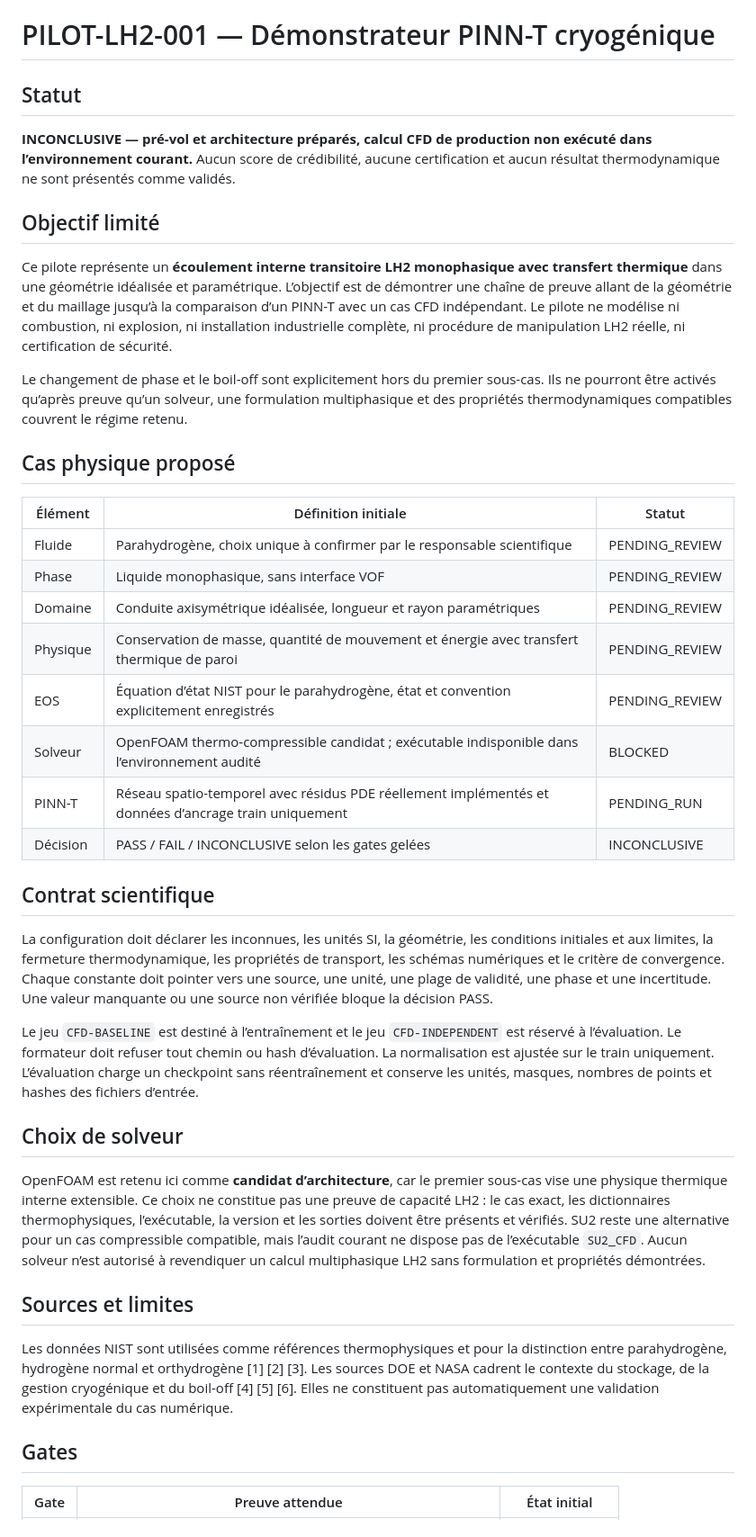
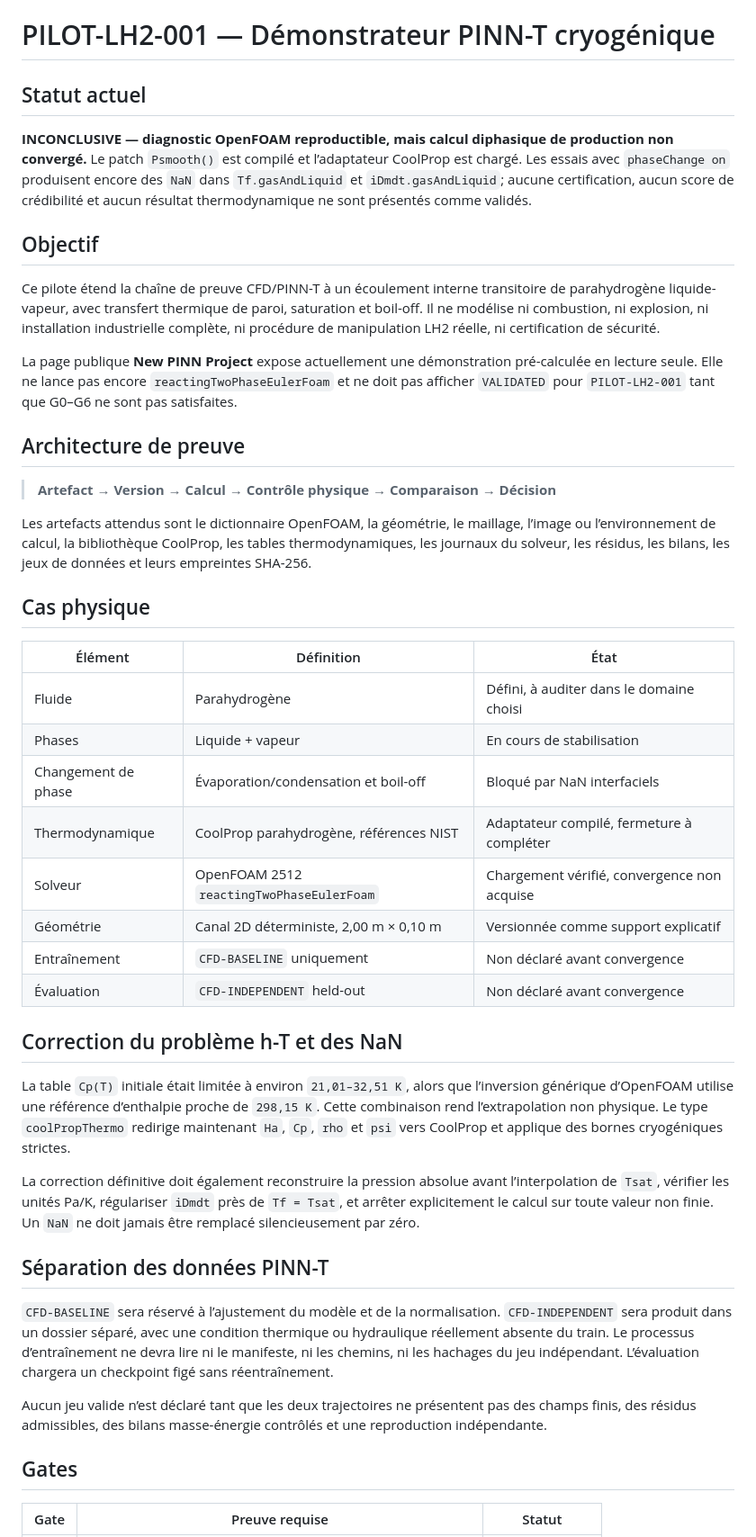
Before and after one commit to basamba1990/Quantum-Hybrid-PINN, a Markdown page: pilot_case/PILOT-LH2-001/README.md, the part around one of its changes. Shown at 90% size. Rendered like a GitHub page.

Commit message:
docs: publish LH2 pilot production status and README

```diff
--- a/pilot_case/PILOT-LH2-001/README.md
+++ b/pilot_case/PILOT-LH2-001/README.md
@@ -1,43 +1,47 @@
 # PILOT-LH2-001 — Démonstrateur PINN-T cryogénique
 
-## Statut
+## Statut actuel
 
-**INCONCLUSIVE — pré-vol et architecture préparés, calcul CFD de production non exécuté dans l’environnement courant.** Aucun score de crédibilité, aucune certification et aucun résultat thermodynamique ne sont présentés comme validés.
+**INCONCLUSIVE — diagnostic OpenFOAM reproductible, mais calcul diphasique de production non convergé.** Le patch `Psmooth()` est compilé et l’adaptateur CoolProp est chargé. Les essais avec `phaseChange on` produisent encore des `NaN` dans `Tf.gasAndLiquid` et `iDmdt.gasAndLiquid`; aucune certification, aucun score de crédibilité et aucun résultat thermodynamique ne sont présentés comme validés.
 
-## Objectif limité
+## Objectif
 
-Ce pilote représente un **écoulement interne transitoire LH2 monophasique avec transfert thermique** dans une géométrie idéalisée et paramétrique. L’objectif est de démontrer une chaîne de preuve allant de la géométrie et du maillage jusqu’à la comparaison d’un PINN-T avec un cas CFD indépendant. Le pilote ne modélise ni combustion, ni explosion, ni installation industrielle complète, ni procédure de manipulation LH2 réelle, ni certification de sécurité.
+Ce pilote étend la chaîne de preuve CFD/PINN-T à un écoulement interne transitoire de parahydrogène liquide-vapeur, avec transfert thermique de paroi, saturation et boil-off. Il ne modélise ni combustion, ni explosion, ni installation industrielle complète, ni procédure de manipulation LH2 réelle, ni certification de sécurité.
 
-Le changement de phase et le boil-off sont explicitement hors du premier sous-cas. Ils ne pourront être activés qu’après preuve qu’un solveur, une formulation multiphasique et des propriétés thermodynamiques compatibles couvrent le régime retenu.
+La page publique **New PINN Project** expose actuellement une démonstration pré-calculée en lecture seule. Elle ne lance pas encore `reactingTwoPhaseEulerFoam` et ne doit pas afficher `VALIDATED` pour `PILOT-LH2-001` tant que G0–G6 ne sont pas satisfaites.
 
-## Cas physique proposé
+## Architecture de preuve
 
-| Élément | Définition initiale | Statut |
+> **Artefact → Version → Calcul → Contrôle physique → Comparaison → Décision**
+
+Les artefacts attendus sont le dictionnaire OpenFOAM, la géométrie, le maillage, l’image ou l’environnement de calcul, la bibliothèque CoolProp, les tables thermodynamiques, les journaux du solveur, les résidus, les bilans, les jeux de données et leurs empreintes SHA-256.
+
+## Cas physique
+
+| Élément | Définition | État |
 |---|---|---|
-| Fluide | Parahydrogène, choix unique à confirmer par le responsable scientifique | PENDING_REVIEW |
-| Phase | Liquide monophasique, sans interface VOF | PENDING_REVIEW |
-| Domaine | Conduite axisymétrique idéalisée, longueur et rayon paramétriques | PENDING_REVIEW |
-| Physique | Conservation de masse, quantité de mouvement et énergie avec transfert thermique de paroi | PENDING_REVIEW |
-| EOS | Équation d’état NIST pour le parahydrogène, état et convention explicitement enregistrés | PENDING_REVIEW |
-| Solveur | OpenFOAM thermo-compressible candidat ; exécutable indisponible dans l’environnement audité | BLOCKED |
-| PINN-T | Réseau spatio-temporel avec résidus PDE réellement implémentés et données d’ancrage train uniquement | PENDING_RUN |
-| Décision | PASS / FAIL / INCONCLUSIVE selon les gates gelées | INCONCLUSIVE |
+| Fluide | Parahydrogène | Défini, à auditer dans le domaine choisi |
+| Phases | Liquide + vapeur | En cours de stabilisation |
+| Changement de phase | Évaporation/condensation et boil-off | Bloqué par NaN interfaciels |
+| Thermodynamique | CoolProp parahydrogène, références NIST | Adaptateur compilé, fermeture à compléter |
+| Solveur | OpenFOAM 2512 `reactingTwoPhaseEulerFoam` | Chargement vérifié, convergence non acquise |
+| Géométrie | Canal 2D déterministe, 2,00 m × 0,10 m | Versionnée comme support explicatif |
+| Entraînement | `CFD-BASELINE` uniquement | Non déclaré avant convergence |
+| Évaluation | `CFD-INDEPENDENT` held-out | Non déclaré avant convergence |
 
-## Contrat scientifique
+## Correction du problème h-T et des NaN
 
-La configuration doit déclarer les inconnues, les unités SI, la géométrie, les conditions initiales et aux limites, la fermeture thermodynamique, les propriétés de transport, les schémas numériques et le critère de convergence. Chaque constante doit pointer vers une source, une unité, une plage de validité, une phase et une incertitude. Une valeur manquante ou une source non vérifiée bloque la décision PASS.
+La table `Cp(T)` initiale était limitée à environ `21,01–32,51 K`, alors que l’inversion générique d’OpenFOAM utilise une référence d’enthalpie proche de `298,15 K`. Cette combinaison rend l’extrapolation non physique. Le type `coolPropThermo` redirige maintenant `Ha`, `Cp`, `rho` et `psi` vers CoolProp et applique des bornes cryogéniques strictes.
 
-Le jeu `CFD-BASELINE` est destiné à l’entraînement et le jeu `CFD-INDEPENDENT` est réservé à l’évaluation. Le formateur doit refuser tout chemin ou hash d’évaluation. La normalisation est ajustée sur le train uniquement. L’évaluation charge un checkpoint sans réentraînement et conserve les unités, masques, nombres de points et hashes des fichiers d’entrée.
+La correction définitive doit également reconstruire la pression absolue avant l’interpolation de `Tsat`, vérifier les unités Pa/K, régulariser `iDmdt` près de `Tf = Tsat`, et arrêter explicitement le calcul sur toute valeur non finie. Un `NaN` ne doit jamais être remplacé silencieusement par zéro.
 
-## Choix de solveur
+## Séparation des données PINN-T
 
-OpenFOAM est retenu ici comme **candidat d’architecture**, car le premier sous-cas vise une physique thermique interne extensible. Ce choix ne constitue pas une preuve de capacité LH2 : le cas exact, les dictionnaires thermophysiques, l’exécutable, la version et les sorties doivent être présents et vérifiés. SU2 reste une alternative pour un cas compressible compatible, mais l’audit courant ne dispose pas de l’exécutable `SU2_CFD`. Aucun solveur n’est autorisé à revendiquer un calcul multiphasique LH2 sans formulation et propriétés démontrées.
+`CFD-BASELINE` sera réservé à l’ajustement du modèle et de la normalisation. `CFD-INDEPENDENT` sera produit dans un dossier séparé, avec une condition thermique ou hydraulique réellement absente du train. Le processus d’entraînement ne devra lire ni le manifeste, ni les chemins, ni les hachages du jeu indépendant. L’évaluation chargera un checkpoint figé sans réentraînement.
 
-## Sources et limites
-
-Les données NIST sont utilisées comme références thermophysiques et pour la distinction entre parahydrogène, hydrogène normal et orthydrogène [1] [2] [3]. Les sources DOE et NASA cadrent le contexte du stockage, de la gestion cryogénique et du boil-off [4] [5] [6]. Elles ne constituent pas automatiquement une validation expérimentale du cas numérique.
+Aucun jeu valide n’est déclaré tant que les deux trajectoires ne présentent pas des champs finis, des résidus admissibles, des bilans masse-énergie contrôlés et une reproduction indépendante.
 
 ## Gates
 
-| Gate | Preuve attendue | État initial |
+| Gate | Preuve requise | Statut |
 |---|---|---|
```
Also changed, not shown: other parts of pilot_case/PILOT-LH2-001/README.md (+12 -18 lines), 1 other file.
